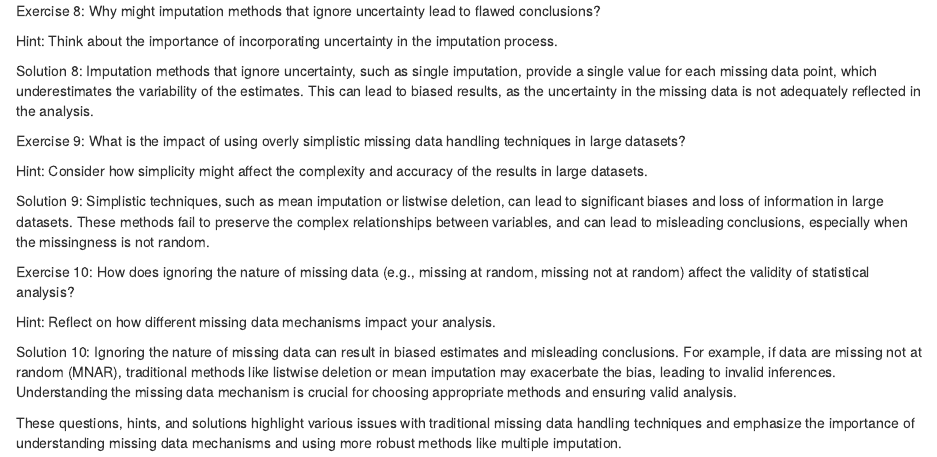
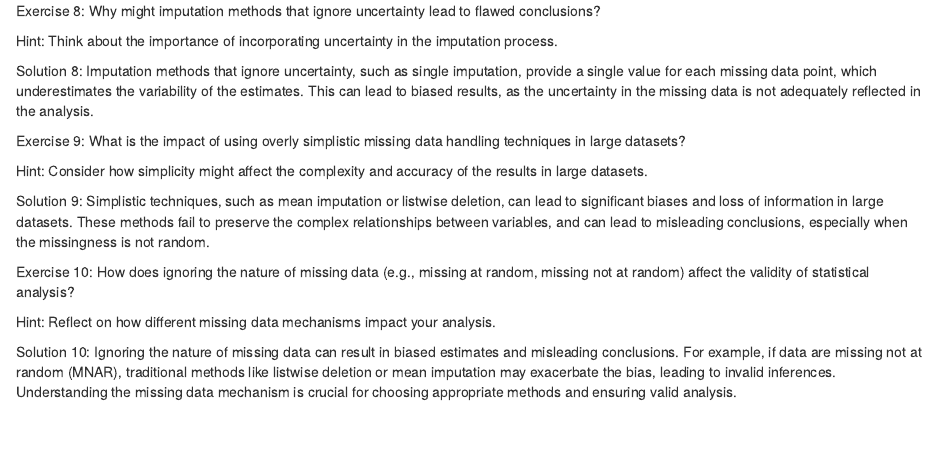
Before and after one commit to wwwaylon/mi-2024, an R Markdown document (exercises/2_traditional_questions.rmd): the page in a window 1100 px wide, from 1990 px down. Rendered offline with R 4.5, knitr and Pandoc, with nearby package versions; drawn as R Markdown's standard HTML page in place of the format the file asks for; some code elsewhere in the file could not run offline.

Commit message:
Update 2_traditional_questions.rmd

```diff
--- a/exercises/2_traditional_questions.rmd
+++ b/exercises/2_traditional_questions.rmd
@@ -171,5 +171,3 @@ Hint: Reflect on how different missing data mechanisms impact your analysis.
 
 Solution 10:
 Ignoring the nature of missing data can result in biased estimates and misleading conclusions. For example, if data are missing not at random (MNAR), traditional methods like listwise deletion or mean imputation may exacerbate the bias, leading to invalid inferences. Understanding the missing data mechanism is crucial for choosing appropriate methods and ensuring valid analysis.
-
-These questions, hints, and solutions highlight various issues with traditional missing data handling techniques and emphasize the importance of understanding missing data mechanisms and using more robust methods like multiple imputation.
```
